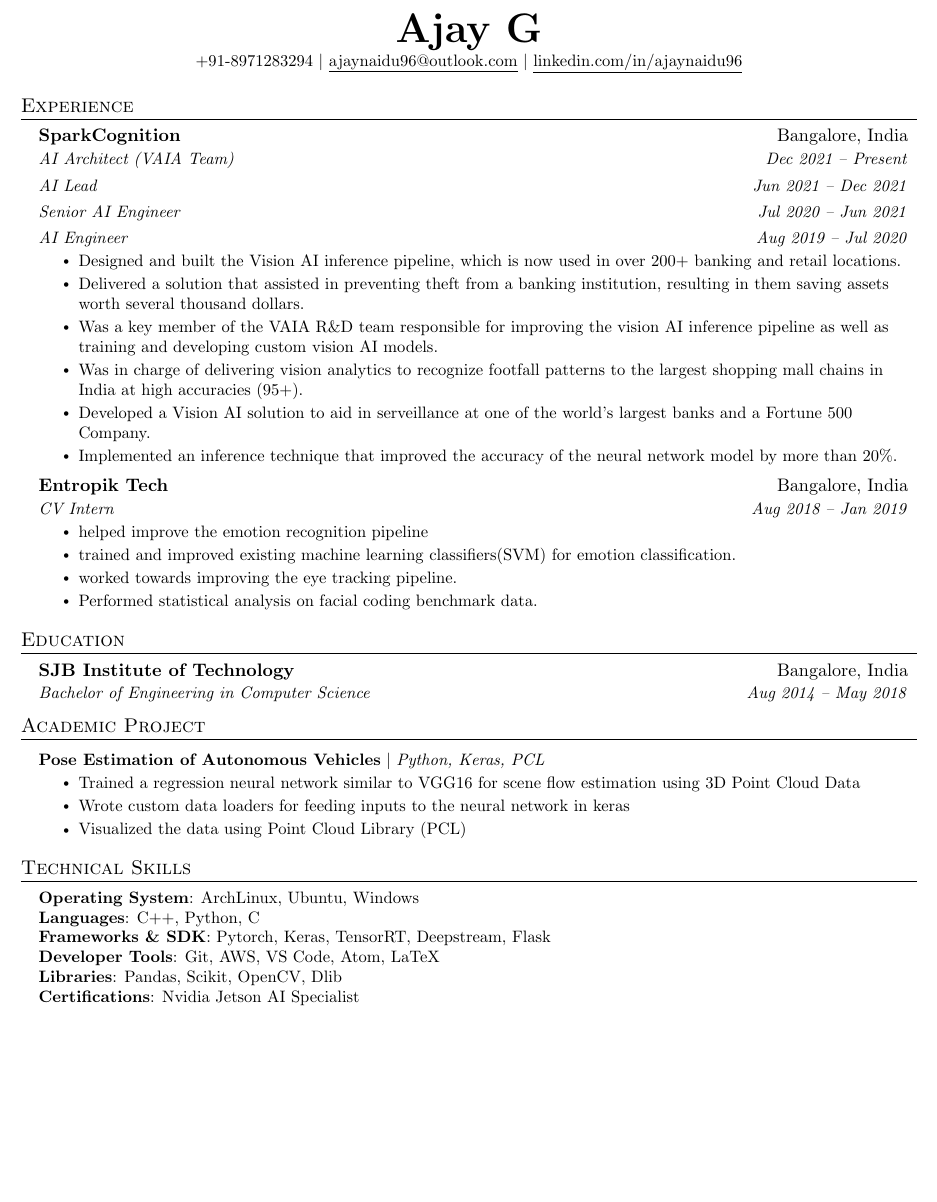
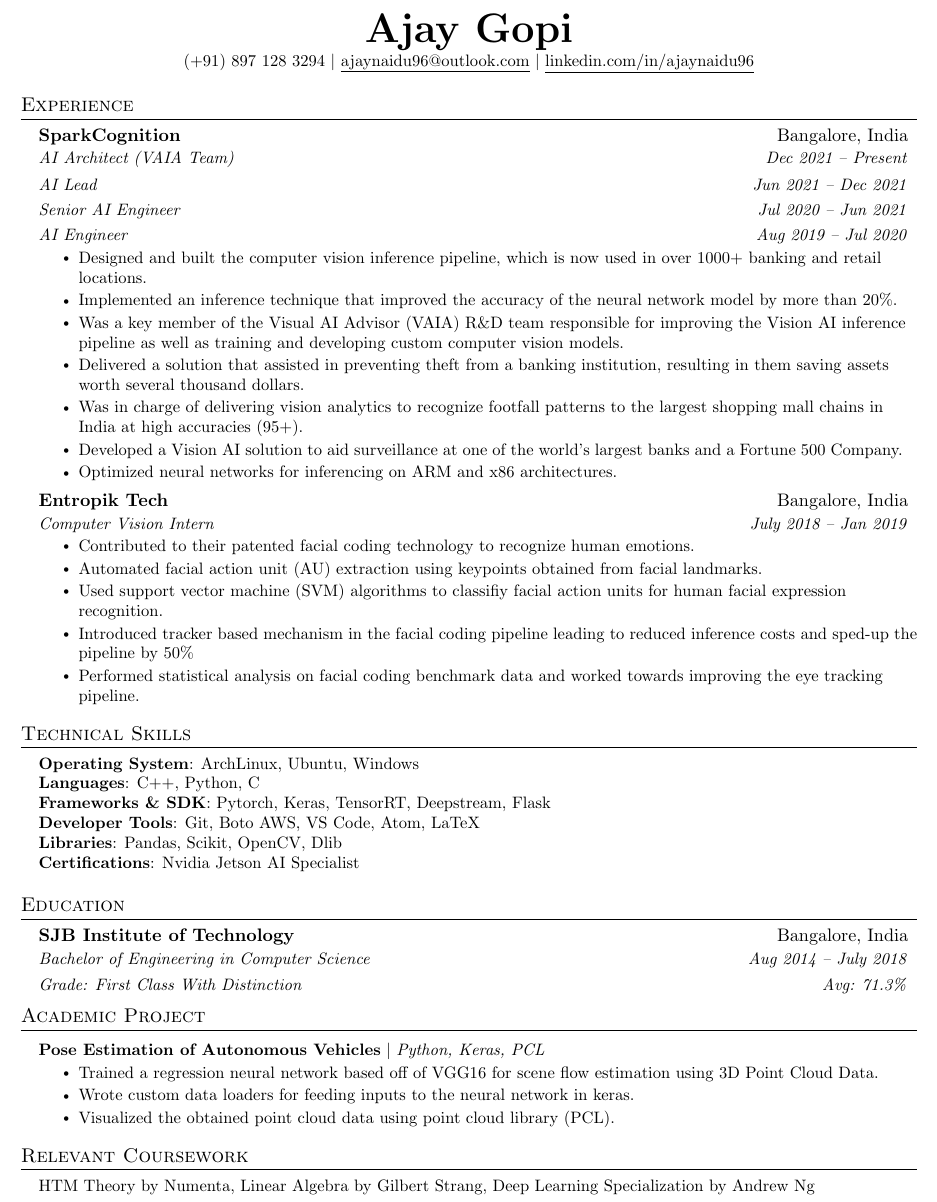
Before and after one commit to ajay-naidu-96/Resume, a LaTeX CV (ajay_resume.tex): part of the page, cut so that both start at the same text, the shorter picture padded with empty space. Compiled offline with pdfLaTeX.

Commit message:
resume rework & updated resume jpg

```diff
--- a/ajay_resume.tex
+++ b/ajay_resume.tex
@@ -106,8 +106,8 @@
 \begin{document}
 
 \begin{center}
-    \textbf{\Huge \scshape Ajay G} \\ \vspace{1pt}
-    \small +91-8971283294 $|$ \href{mailto:ajaynaidu96@outlook.com}{\underline{ajaynaidu96@outlook.com}} $|$
+    \textbf{\Huge \scshape Ajay Gopi} \\ \vspace{1pt}
+    \small (+91) 897 128 3294 $|$ \href{mailto:ajaynaidu96@outlook.com}{\underline{ajaynaidu96@outlook.com}} $|$
     \href{https://www.linkedin.com/in/ajaynaidu96/}{\underline{linkedin.com/in/ajaynaidu96}}
 \end{center}
 
@@ -126,24 +126,40 @@
       \resumeSubSubheading
         {AI Engineer}{Aug 2019 -- Jul 2020}
           \resumeItemListStart
-            \resumeItem{Designed and built the Vision AI inference pipeline, which is now used in over 200+ banking and retail locations.}
+            \resumeItem{Designed and built the computer vision inference pipeline, which is now used in over 1000+ banking and retail locations.}
+            \resumeItem{Implemented an inference technique that improved the accuracy of the neural network model by more than 20\%.}
+            \resumeItem{Was a key member of the Visual AI Advisor (VAIA) R\&D team responsible for improving the Vision AI inference pipeline as well as training and developing custom computer vision models.}
             \resumeItem{Delivered a solution that assisted in preventing theft from a banking institution, resulting in them saving assets worth several thousand dollars.}
-            \resumeItem{Was a key member of the VAIA R\&D team responsible for improving the vision AI inference pipeline as well as training and developing custom vision AI models.}
             \resumeItem{Was in charge of delivering vision analytics to recognize footfall patterns to the largest shopping mall chains in India at high accuracies (95+).}
-            \resumeItem{Developed a Vision AI solution to aid in serveillance at one of the world's largest banks and a Fortune 500 Company.}
-            \resumeItem{Implemented an inference technique that improved the accuracy of the neural network model by more than 20\%.}
+            \resumeItem{Developed a Vision AI solution to aid surveillance at one of the world's largest banks and a Fortune 500 Company.}
+            \resumeItem{Optimized neural networks for inferencing on ARM and x86 architectures.}
           \resumeItemListEnd
 
       \resumeSubheading
       {Entropik Tech}{Bangalore, India}
-      {CV Intern}{Aug 2018 -- Jan 2019}
+      {Computer Vision Intern}{July 2018 -- Jan 2019}
       \resumeItemListStart
-        \resumeItem{helped improve the emotion recognition pipeline}
-        \resumeItem{trained and improved existing machine learning classifiers(SVM) for emotion classification.}
-        \resumeItem{worked towards improving the eye tracking pipeline.}
-        \resumeItem{Performed statistical analysis on facial coding benchmark data.}
+        \resumeItem{Contributed to their patented facial coding technology to recognize human emotions.}
+        \resumeItem{Automated facial action unit (AU) extraction using keypoints obtained from facial landmarks.}
+        \resumeItem{Used support vector machine (SVM) algorithms to classifiy facial action units for human facial expression recognition.}
+        \resumeItem{Introduced tracker based mechanism in the facial coding pipeline leading to reduced inference costs and sped-up the pipeline by 50\%}
+        \resumeItem{Performed statistical analysis on facial coding benchmark data and worked towards improving the eye tracking pipeline.}
       \resumeItemListEnd
   \resumeSubHeadingListEnd
+
+
+  %-----------Technical SKILLS-----------
+\section{Technical Skills}
+\begin{itemize}[leftmargin=0.15in, label={}]
+   \small{\item{
+    \textbf{Operating System}{: ArchLinux, Ubuntu, Windows} \\
+    \textbf{Languages}{: C++, Python, C} \\
+    \textbf{Frameworks \& SDK}{: Pytorch, Keras, TensorRT, Deepstream, Flask} \\
+    \textbf{Developer Tools}{: Git, Boto AWS, VS Code, Atom, LaTeX} \\
+    \textbf{Libraries}{: Pandas, Scikit, OpenCV, Dlib} \\
+    \textbf{Certifications}{: Nvidia Jetson AI Specialist}
+   }}
+\end{itemize}
 
 
 %-----------EDUCATION-----------
@@ -151,7 +167,9 @@
 \resumeSubHeadingListStart
   \resumeSubheading
     {SJB Institute of Technology}{Bangalore, India}
-    {Bachelor of Engineering in Computer Science}{Aug 2014 -- May 2018}
+    {Bachelor of Engineering in Computer Science}{Aug 2014 -- July 2018}
+    \resumeSubSubheading
+      {Grade: First Class With Distinction}{Avg: 71.3\%}
 \resumeSubHeadingListEnd
 
 
@@ -161,27 +179,22 @@
       \resumeProjectHeading
           {\textbf{Pose Estimation of Autonomous Vehicles} $|$ \emph{Python, Keras, PCL}}{}
           \resumeItemListStart
-            \resumeItem{Trained a regression neural network similar to VGG16 for scene flow estimation using 3D Point Cloud Data}
-            \resumeItem{Wrote custom data loaders for feeding inputs to the neural network in keras}
-            \resumeItem{Visualized the data using Point Cloud Library (PCL)}
+            \resumeItem{Trained a regression neural network based off of VGG16 for scene flow estimation using 3D Point Cloud Data.}
+            \resumeItem{Wrote custom data loaders for feeding inputs to the neural network in keras.}
+            \resumeItem{Visualized the obtained point cloud data using point cloud library (PCL).}
           \resumeItemListEnd
     \resumeSubHeadingListEnd
 
 
-%
-%-----------Technical SKILLS-----------
-\section{Technical Skills}
- \begin{itemize}[leftmargin=0.15in, label={}]
-    \small{\item{
-     \textbf{Operating System}{: ArchLinux, Ubuntu, Windows} \\
-     \textbf{Languages}{: C++, Python, C} \\
-     \textbf{Frameworks \& SDK}{: Pytorch, Keras, TensorRT, Deepstream, Flask} \\
-     \textbf{Developer Tools}{: Git, AWS, VS Code, Atom, LaTeX} \\
-     \textbf{Libraries}{: Pandas, Scikit, OpenCV, Dlib} \\
-     \textbf{Certifications}{: Nvidia Jetson AI Specialist}
-    }}
- \end{itemize}
+%-----------Relevant Coursework-----------
+\section{Relevant Coursework}
+\begin{itemize}[leftmargin=0.15in, label={}]
+  \small{\item{
+   HTM Theory by Numenta, Linear Algebra by Gilbert Strang, Deep Learning Specialization by Andrew Ng
+  }}
+\end{itemize}
 
 
+%
 %-------------------------------------------
 \end{document}
```
Also changed, not shown: resume.jpg.
